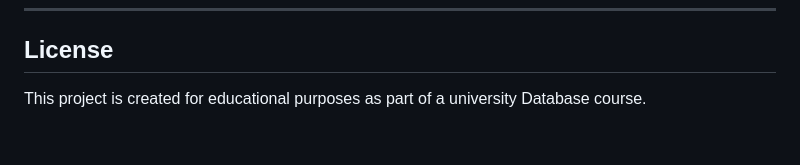
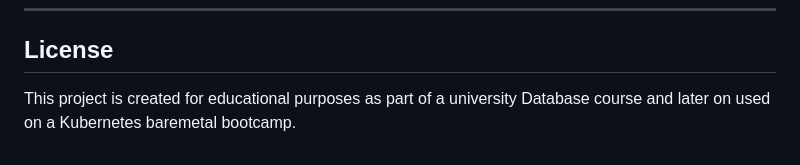
Before and after one commit to ialexbpl/PawHome, a Markdown page: README.md, the part around the change. Drawn GitHub-style.

Commit message:
Update project description in README

```diff
--- a/README.md
+++ b/README.md
@@ -667,4 +667,4 @@ Database-labs/
 
 ## License
 
-This project is created for educational purposes as part of a university Database course.
+This project is created for educational purposes as part of a university Database course and later on used on a Kubernetes baremetal bootcamp.
```
